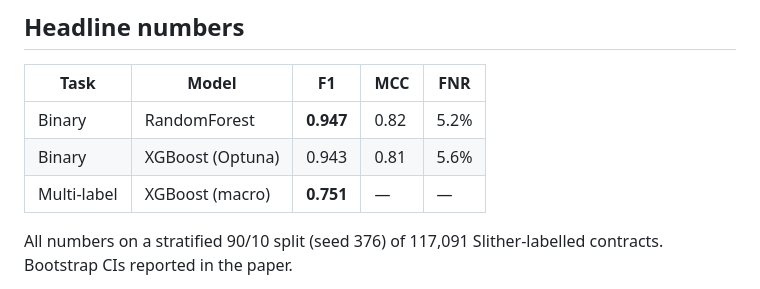
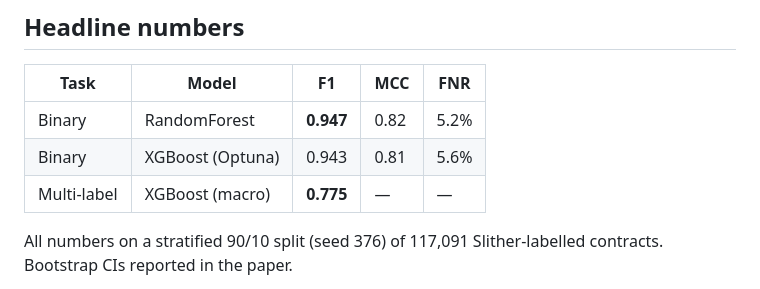
Before and after one commit to SergeySolovyev/smart-contract-vuln-detection-from-bytecode, a Markdown page: MODEL_CARD.md, the part around the change. GitHub-like rendering.

Commit message:
Fix multi-label XGBoost macro-F1 to match Kaggle run (0.751 -> 0.775)

```diff
--- a/MODEL_CARD.md
+++ b/MODEL_CARD.md
@@ -58,7 +58,7 @@ This is the model release accompanying the paper:
 |-------------|------------------|-------|------|-------|
 | Binary      | RandomForest     | **0.947** | 0.82 | 5.2%  |
 | Binary      | XGBoost (Optuna) | 0.943 | 0.81 | 5.6%  |
-| Multi-label | XGBoost (macro)  | **0.751** | —    | —     |
+| Multi-label | XGBoost (macro)  | **0.775** | —    | —     |
 
 All numbers on a stratified 90/10 split (seed 376) of 117,091
 Slither-labelled contracts. Bootstrap CIs reported in the paper.
```
